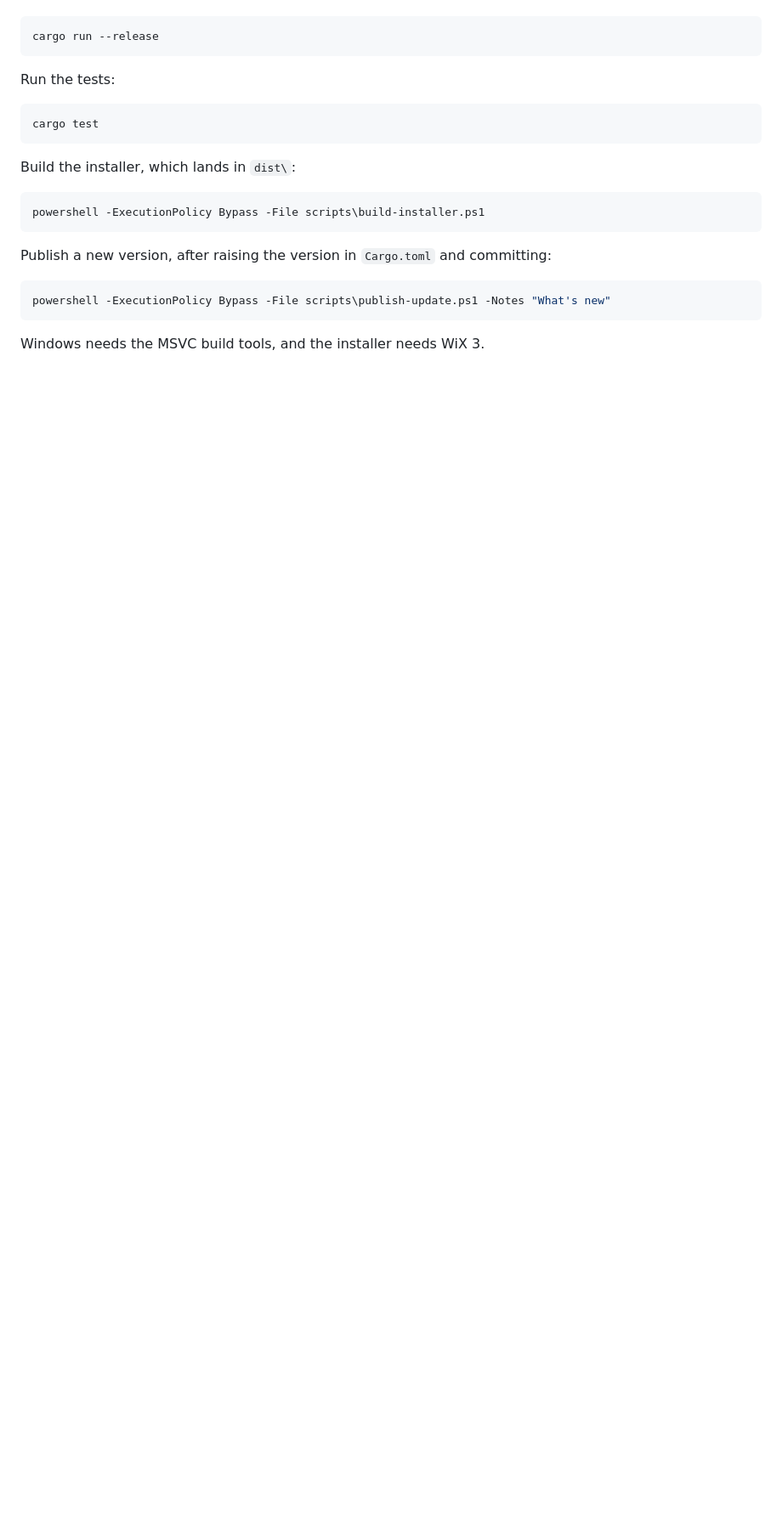
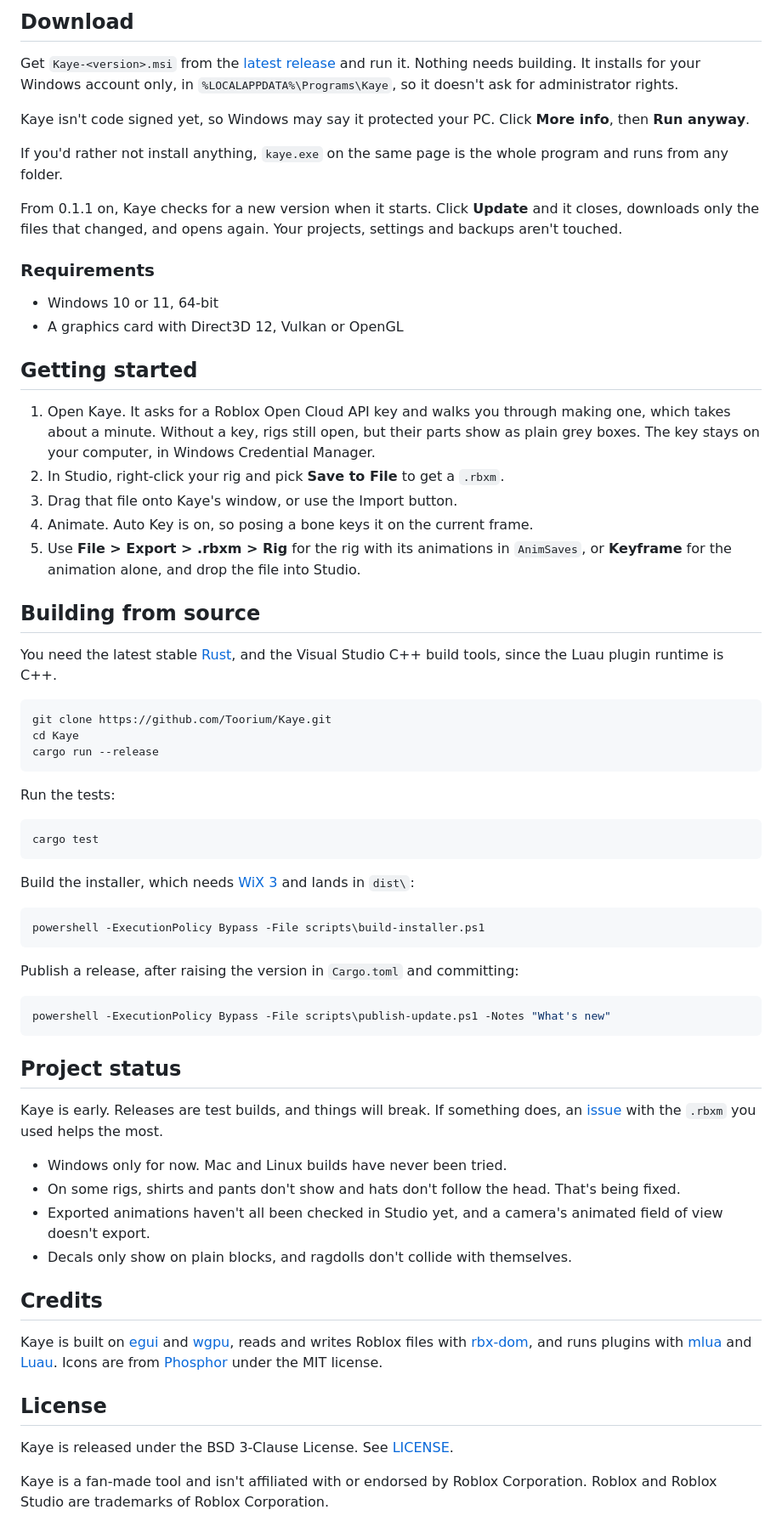
Before and after one commit to Toorium/Kaye, a Markdown page: README.md, the part around one of its changes. Shown at 85% size. GitHub-like rendering; blank space fills up the shorter version.

````diff
--- a/README.md
+++ b/README.md
@@ -18,5 +75,33 @@ Run it:
+## Download
+
+Get `Kaye-<version>.msi` from the [latest release](https://github.com/Toorium/Kaye/releases/latest) and run it. Nothing needs building. It installs for your Windows account only, in `%LOCALAPPDATA%\Programs\Kaye`, so it doesn't ask for administrator rights.
+
+Kaye isn't code signed yet, so Windows may say it protected your PC. Click **More info**, then **Run anyway**.
+
+If you'd rather not install anything, `kaye.exe` on the same page is the whole program and runs from any folder.
+
+From 0.1.1 on, Kaye checks for a new version when it starts. Click **Update** and it closes, downloads only the files that changed, and opens again. Your projects, settings and backups aren't touched.
+
+### Requirements
+
+- Windows 10 or 11, 64-bit
+- A graphics card with Direct3D 12, Vulkan or OpenGL
+
+## Getting started
+
+1. Open Kaye. It asks for a Roblox Open Cloud API key and walks you through making one, which takes about a minute. Without a key, rigs still open, but their parts show as plain grey boxes. The key stays on your computer, in Windows Credential Manager.
+2. In Studio, right-click your rig and pick **Save to File** to get a `.rbxm`.
+3. Drag that file onto Kaye's window, or use the Import button.
+4. Animate. Auto Key is on, so posing a bone keys it on the current frame.
+5. Use **File > Export > .rbxm > Rig** for the rig with its animations in `AnimSaves`, or **Keyframe** for the animation alone, and drop the file into Studio.
+
+## Building from source
+
+You need the latest stable [Rust](https://rustup.rs), and the Visual Studio C++ build tools, since the Luau plugin runtime is C++.
 
 ```bash
+git clone https://github.com/Toorium/Kaye.git
+cd Kaye
 cargo run --release
 ```
 
@@ -26,16 +111,33 @@ Run the tests:
 cargo test
 ```
 
-Build the installer, which lands in `dist\`:
+Build the installer, which needs [WiX 3](https://github.com/wixtoolset/wix3/releases) and lands in `dist\`:
 
 ```bash
 powershell -ExecutionPolicy Bypass -File scripts\build-installer.ps1
 ```
 
-Publish a new version, after raising the version in `Cargo.toml` and committing:
+Publish a release, after raising the version in `Cargo.toml` and committing:
 
 ```bash
 powershell -ExecutionPolicy Bypass -File scripts\publish-update.ps1 -Notes "What's new"
 ```
 
-Windows needs the MSVC build tools, and the installer needs WiX 3.
+## Project status
+
+Kaye is early. Releases are test builds, and things will break. If something does, an [issue](https://github.com/Toorium/Kaye/issues) with the `.rbxm` you used helps the most.
+
+- Windows only for now. Mac and Linux builds have never been tried.
+- On some rigs, shirts and pants don't show and hats don't follow the head. That's being fixed.
+- Exported animations haven't all been checked in Studio yet, and a camera's animated field of view doesn't export.
+- Decals only show on plain blocks, and ragdolls don't collide with themselves.
+
+## Credits
+
+Kaye is built on [egui](https://github.com/emilk/egui) and [wgpu](https://github.com/gfx-rs/wgpu), reads and writes Roblox files with [rbx-dom](https://github.com/rojo-rbx/rbx-dom), and runs plugins with [mlua](https://github.com/mlua-rs/mlua) and [Luau](https://github.com/luau-lang/luau). Icons are from [Phosphor](https://phosphoricons.com) under the MIT license.
+
+## License
+
+Kaye is released under the BSD 3-Clause License. See [LICENSE](LICENSE).
+
+Kaye is a fan-made tool and isn't affiliated with or endorsed by Roblox Corporation. Roblox and Roblox Studio are trademarks of Roblox Corporation.
````
Also changed, not shown: other parts of README.md (+66 -9 lines), docs/images/graph.png (added), docs/images/hero.png (added), docs/images/logo.png (added), docs/images/materials.jpg (added), docs/images/onion.png (added), 1 other file.
